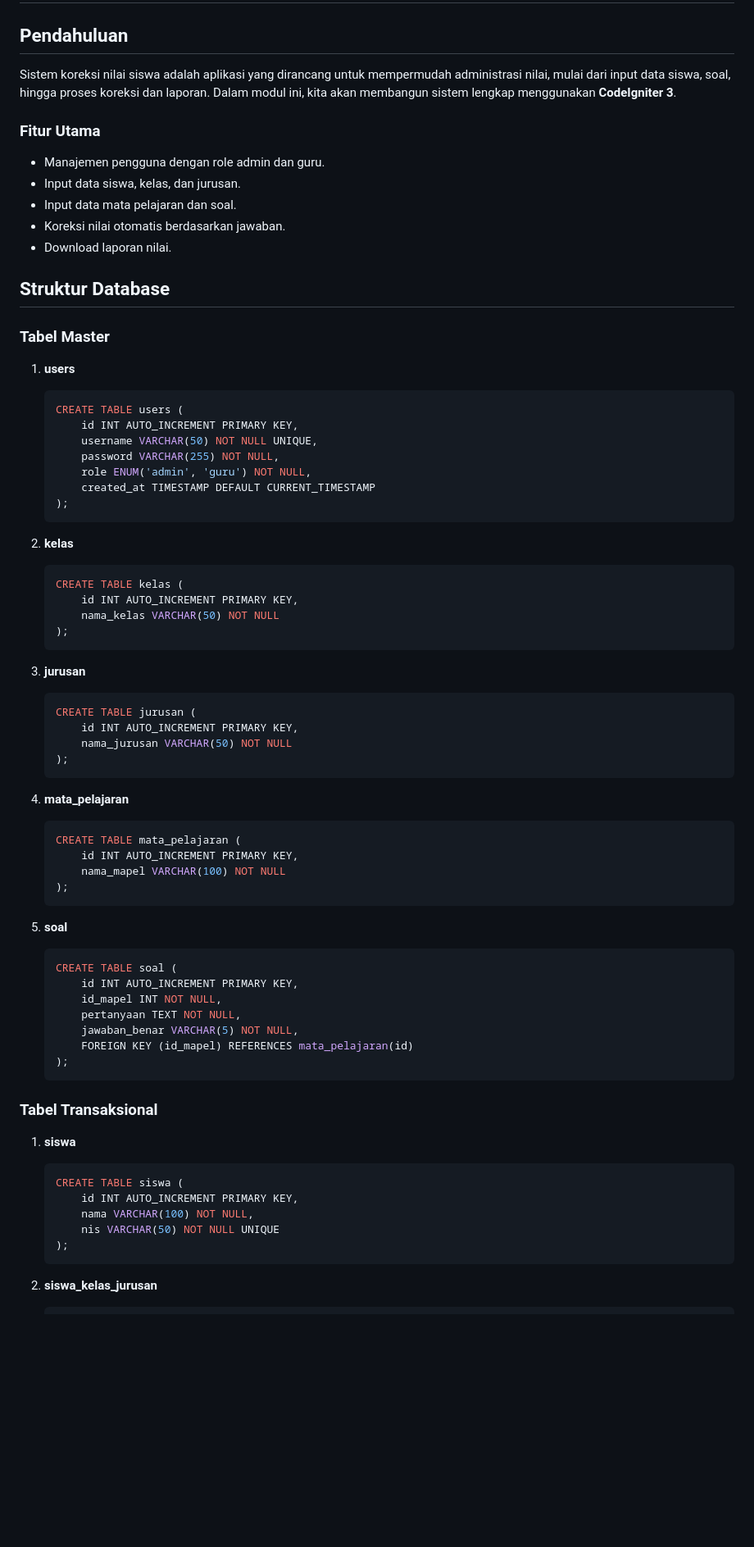
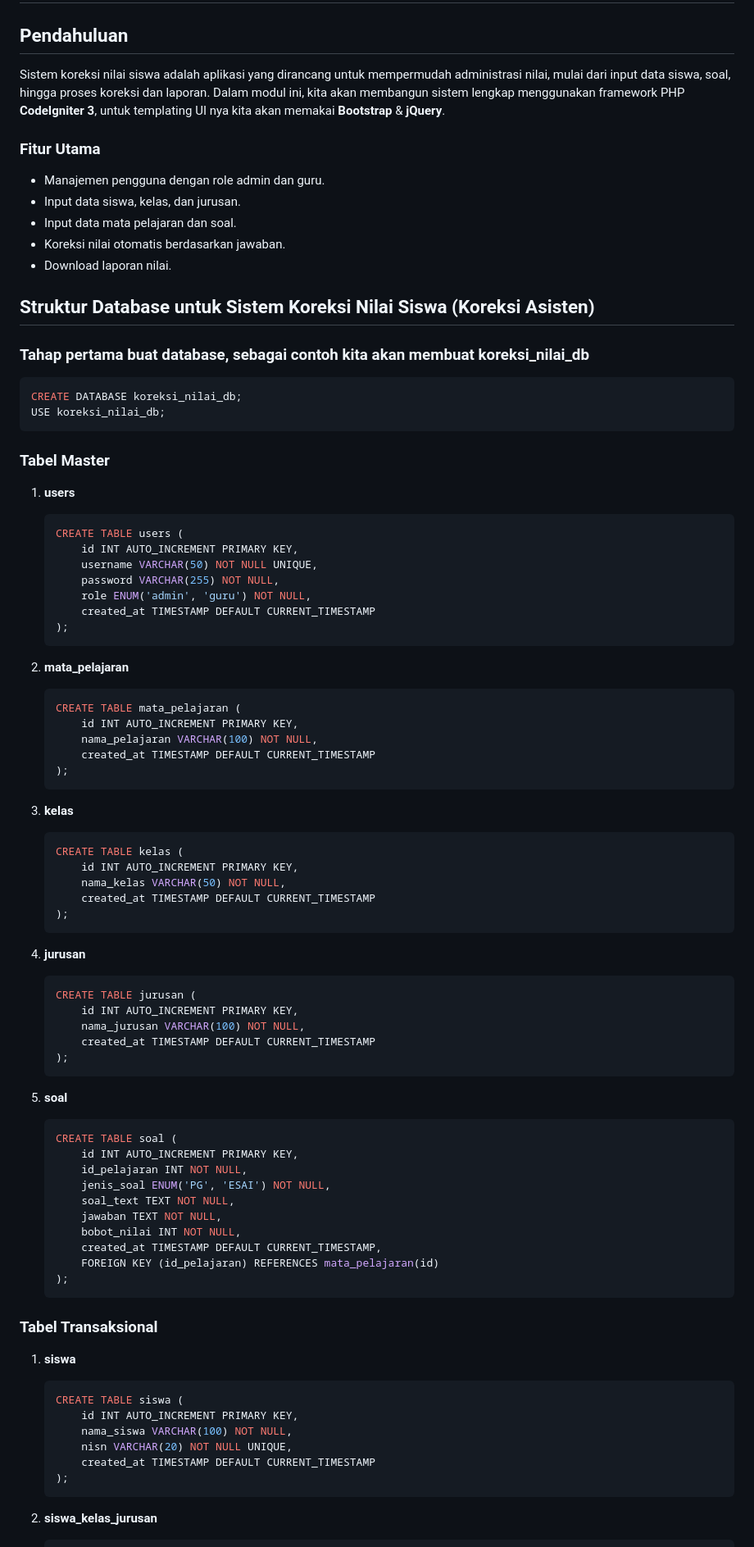
Before and after one commit to rainerhosch/koreksi-asistannce, a Markdown page: modul-tutorial.md, the part around one of its changes. Shown at 82% size. Drawn GitHub-style; blank space fills up the shorter version.

````diff
--- a/modul-tutorial.md
+++ b/modul-tutorial.md
@@ -1,7 +1,7 @@
 # Modul Tutorial: Sistem Koreksi Nilai Siswa dengan CodeIgniter 3
 
 ## Pendahuluan
-Sistem koreksi nilai siswa adalah aplikasi yang dirancang untuk mempermudah administrasi nilai, mulai dari input data siswa, soal, hingga proses koreksi dan laporan. Dalam modul ini, kita akan membangun sistem lengkap menggunakan **CodeIgniter 3**.
+Sistem koreksi nilai siswa adalah aplikasi yang dirancang untuk mempermudah administrasi nilai, mulai dari input data siswa, soal, hingga proses koreksi dan laporan. Dalam modul ini, kita akan membangun sistem lengkap menggunakan framework PHP **CodeIgniter 3**, untuk templating UI nya kita akan memakai **Bootstrap** & **jQuery**.
 
 ### Fitur Utama
 - Manajemen pengguna dengan role admin dan guru.
@@ -10,7 +10,13 @@ Sistem koreksi nilai siswa adalah aplikasi yang dirancang untuk mempermudah admi
 - Koreksi nilai otomatis berdasarkan jawaban.
 - Download laporan nilai.
 
-## Struktur Database
+## Struktur Database untuk Sistem Koreksi Nilai Siswa (Koreksi Asisten)
+
+### Tahap pertama buat database, sebagai contoh kita akan membuat koreksi_nilai_db
+```sql
+CREATE DATABASE koreksi_nilai_db;
+USE koreksi_nilai_db;
+```
 
 ### Tabel Master
 1. **users**
@@ -24,38 +30,45 @@ Sistem koreksi nilai siswa adalah aplikasi yang dirancang untuk mempermudah admi
     );
     ```
 
-2. **kelas**
+2. **mata_pelajaran**
+    ```sql
+    CREATE TABLE mata_pelajaran (
+        id INT AUTO_INCREMENT PRIMARY KEY,
+        nama_pelajaran VARCHAR(100) NOT NULL,
+        created_at TIMESTAMP DEFAULT CURRENT_TIMESTAMP
+    );
+    ```
+
+3. **kelas**
     ```sql
     CREATE TABLE kelas (
         id INT AUTO_INCREMENT PRIMARY KEY,
-        nama_kelas VARCHAR(50) NOT NULL
+        nama_kelas VARCHAR(50) NOT NULL,
+        created_at TIMESTAMP DEFAULT CURRENT_TIMESTAMP
     );
     ```
 
-3. **jurusan**
+4. **jurusan**
     ```sql
     CREATE TABLE jurusan (
         id INT AUTO_INCREMENT PRIMARY KEY,
-        nama_jurusan VARCHAR(50) NOT NULL
+        nama_jurusan VARCHAR(100) NOT NULL,
+        created_at TIMESTAMP DEFAULT CURRENT_TIMESTAMP
     );
     ```
 
-4. **mata_pelajaran**
-    ```sql
-    CREATE TABLE mata_pelajaran (
-        id INT AUTO_INCREMENT PRIMARY KEY,
-        nama_mapel VARCHAR(100) NOT NULL
-    );
-    ```
 
 5. **soal**
     ```sql
     CREATE TABLE soal (
         id INT AUTO_INCREMENT PRIMARY KEY,
-        id_mapel INT NOT NULL,
-        pertanyaan TEXT NOT NULL,
-        jawaban_benar VARCHAR(5) NOT NULL,
-        FOREIGN KEY (id_mapel) REFERENCES mata_pelajaran(id)
+        id_pelajaran INT NOT NULL,
+        jenis_soal ENUM('PG', 'ESAI') NOT NULL,
+        soal_text TEXT NOT NULL,
+        jawaban TEXT NOT NULL,
+        bobot_nilai INT NOT NULL,
+        created_at TIMESTAMP DEFAULT CURRENT_TIMESTAMP,
+        FOREIGN KEY (id_pelajaran) REFERENCES mata_pelajaran(id)
     );
     ```
 
@@ -64,8 +77,9 @@ Sistem koreksi nilai siswa adalah aplikasi yang dirancang untuk mempermudah admi
     ```sql
     CREATE TABLE siswa (
         id INT AUTO_INCREMENT PRIMARY KEY,
-        nama VARCHAR(100) NOT NULL,
-        nis VARCHAR(50) NOT NULL UNIQUE
+        nama_siswa VARCHAR(100) NOT NULL,
+        nisn VARCHAR(20) NOT NULL UNIQUE,
+        created_at TIMESTAMP DEFAULT CURRENT_TIMESTAMP
     );
     ```
 
````
Also changed, not shown: other parts of modul-tutorial.md (+33 -4 lines).
